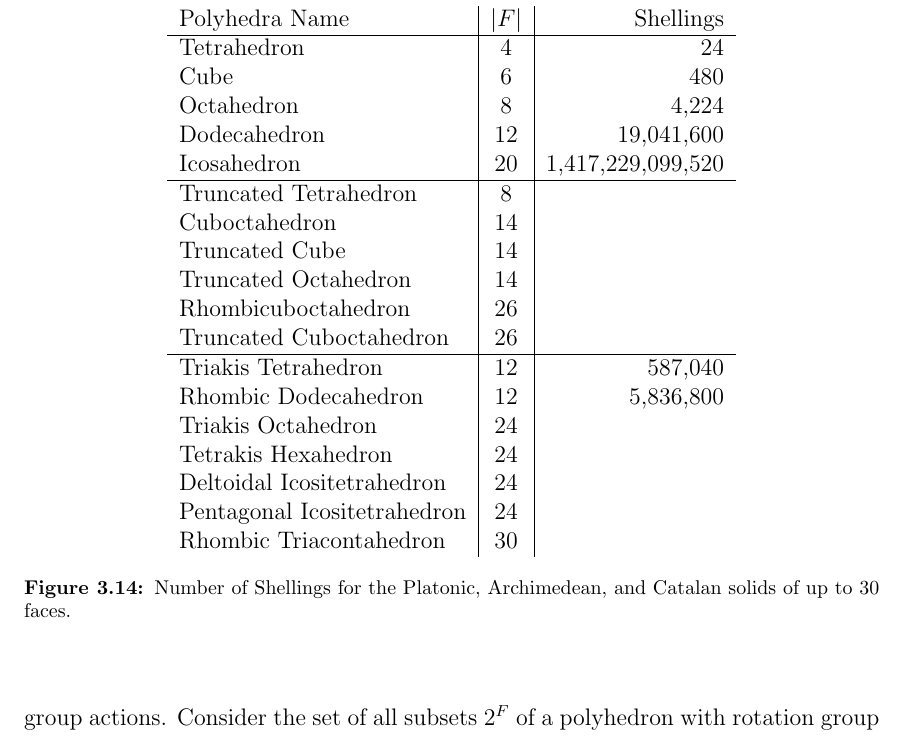
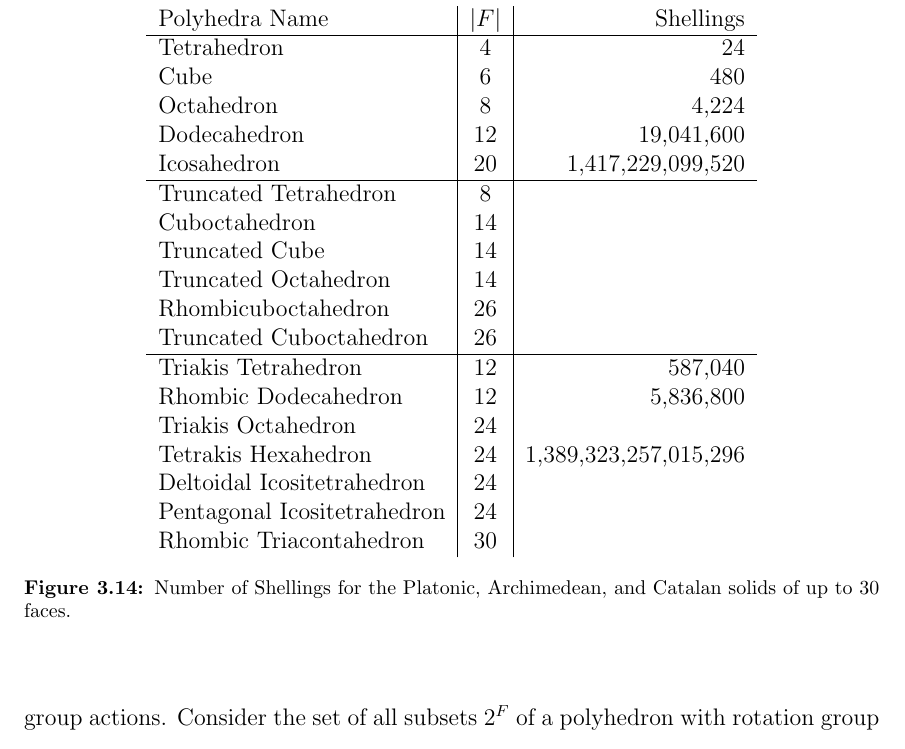
Before and after one commit to Danie1Johnson/thesis, a LaTeX thesis (thesis.tex, which reads content/bg_enumeration.tex): part of page 68 of 97, cut so that both start at the same text. Compiled offline with pdfLaTeX.

Commit message:
New shellings result.

```diff
--- a/content/bg_enumeration.tex
+++ b/content/bg_enumeration.tex
@@ -302,7 +302,7 @@ Truncated Cuboctahedron         & 26	& \\ \hline
 Triakis Tetrahedron             & 12    & 587,040\\
 Rhombic Dodecahedron            & 12 	& 5,836,800\\
 Triakis Octahedron              & 24	& \\
-Tetrakis Hexahedron             & 24	& \\
+Tetrakis Hexahedron             & 24	& 1,389,323,257,015,296 \\
 Deltoidal Icositetrahedron      & 24	& \\
 Pentagonal Icositetrahedron     & 24	& \\
 Rhombic Triacontahedron         & 30	& \\
```
